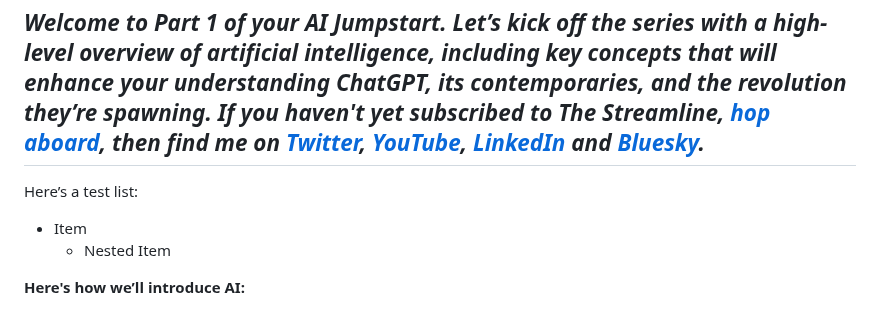
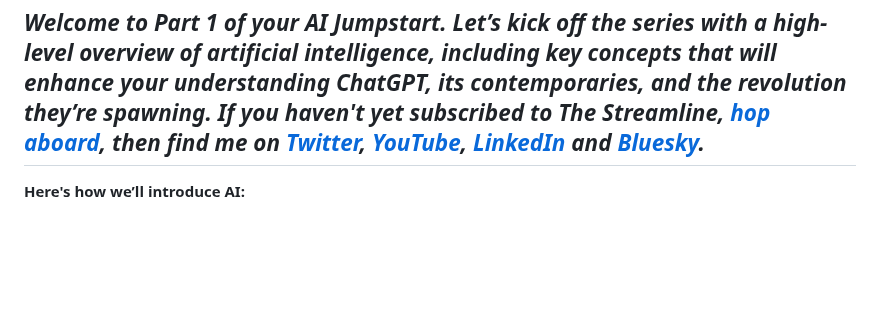
Before and after one commit to nuttlabs/the-streamline, a Markdown page: ulysses/The Streamline/AI—from a Bird's Eye.md, the part around one of its changes. Rendered like a GitHub page; blank space fills up the shorter version.

Commit message:
sync(AI—from a Bird's Eye,6466a80e303132076b07f284)

```diff
--- a/ulysses/The Streamline/AI—from a Bird's Eye.md
+++ b/ulysses/The Streamline/AI—from a Bird's Eye.md
@@ -1,9 +1,5 @@
 *Welcome to Part 1 of your AI Jumpstart. Let’s kick off the series with a high-level overview of artificial intelligence, including key concepts that will enhance your understanding ChatGPT, its contemporaries, and the revolution they’re spawning. If you haven't yet subscribed to The Streamline, [hop aboard](https://thestreamline.ai), then find me on [Twitter](https://twitter.com/williamnutt), [YouTube](https://youtube.com/williamnutt), [LinkedIn](https://linkedin.com/in/williamnutt) and [Bluesky](https://bsky.app/profile/wnutt.bsky.social).*
 ---
-Here’s a test list:
-
-- Item
-	- Nested Item
 
 **Here's how we’ll introduce AI:**
 
```
Also changed, not shown: other parts of ulysses/The Streamline/AI—from a Bird's Eye.md (+1 -0 lines).
